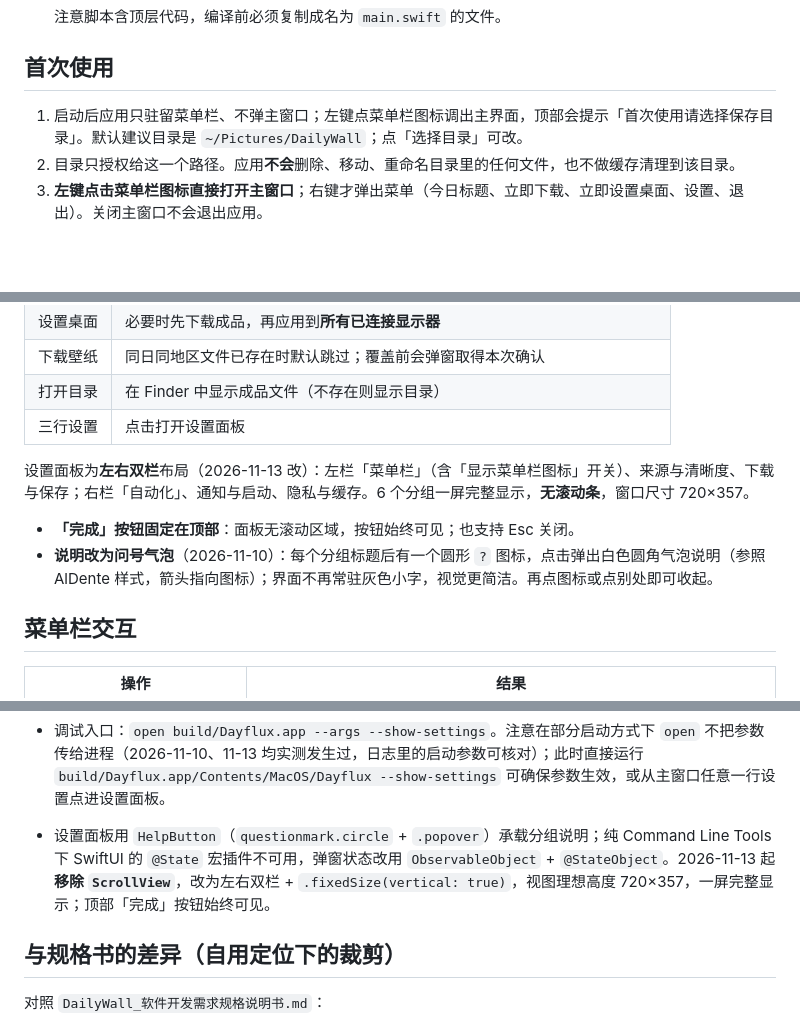
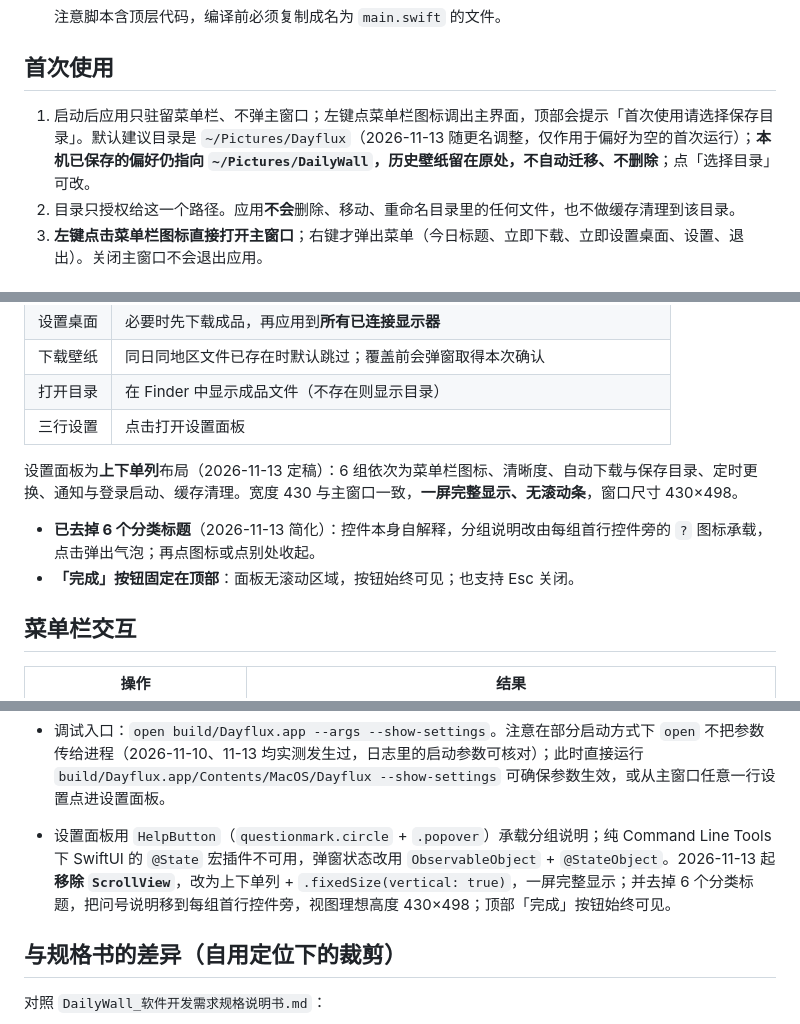
Before and after one commit to kingdocs/dayflux, a Markdown page: README.md, 3 parts joined by grey strips. Drawn GitHub-style; blank space fills up the shorter version.

Commit message:
refactor: 设置面板改回单列无滚动、去分类标题；默认壁纸目录改 Dayflux

```diff
--- a/README.md
+++ b/README.md
@@ -64,7 +64,7 @@
 
 ## 首次使用
 
-1. 启动后应用只驻留菜单栏、不弹主窗口；左键点菜单栏图标调出主界面，顶部会提示「首次使用请选择保存目录」。默认建议目录是 `~/Pictures/DailyWall`；点「选择目录」可改。
+1. 启动后应用只驻留菜单栏、不弹主窗口；左键点菜单栏图标调出主界面，顶部会提示「首次使用请选择保存目录」。默认建议目录是 `~/Pictures/Dayflux`（2026-11-13 随更名调整，仅作用于偏好为空的首次运行）；**本机已保存的偏好仍指向 `~/Pictures/DailyWall`，历史壁纸留在原处，不自动迁移、不删除**；点「选择目录」可改。
 2. 目录只授权给这一个路径。应用**不会**删除、移动、重命名目录里的任何文件，也不做缓存清理到该目录。
 3. **左键点击菜单栏图标直接打开主窗口**；右键才弹出菜单（今日标题、立即下载、立即设置桌面、设置、退出）。关闭主窗口不会退出应用。
 
@@ -80,10 +80,10 @@
 | 打开目录 | 在 Finder 中显示成品文件（不存在则显示目录） |
 | 三行设置 | 点击打开设置面板 |
 
-设置面板为**左右双栏**布局（2026-11-13 改）：左栏「菜单栏」（含「显示菜单栏图标」开关）、来源与清晰度、下载与保存；右栏「自动化」、通知与启动、隐私与缓存。6 个分组一屏完整显示，**无滚动条**，窗口尺寸 720×357。
+设置面板为**上下单列**布局（2026-11-13 定稿）：6 组依次为菜单栏图标、清晰度、自动下载与保存目录、定时更换、通知与登录启动、缓存清理。宽度 430 与主窗口一致，**一屏完整显示、无滚动条**，窗口尺寸 430×498。
 
+- **已去掉 6 个分类标题**（2026-11-13 简化）：控件本身自解释，分组说明改由每组首行控件旁的 `?` 图标承载，点击弹出气泡；再点图标或点别处收起。
 - **「完成」按钮固定在顶部**：面板无滚动区域，按钮始终可见；也支持 Esc 关闭。
-- **说明改为问号气泡**（2026-11-10）：每个分组标题后有一个圆形 `?` 图标，点击弹出白色圆角气泡说明（参照 AlDente 样式，箭头指向图标）；界面不再常驻灰色小字，视觉更简洁。再点图标或点别处即可收起。
 
 ## 菜单栏交互
 
@@ -156,7 +156,7 @@
 
 - 界面截图：**`tools/main-window.png`（当前主界面，含版本页脚与「清洁键盘」按钮，已入库供本文档展示）**、`tools/preview_final.png`（早期主窗口，真实 Bing 当日图）、`tools/settings_v3.png`（旧版单栏设置面板：顶部完成按钮 + 问号图标，无常驻小字）、`tools/settings_help_popover.png`（点击问号弹出的说明气泡）、`tools/settings_menubar_toggle.png`（含「菜单栏」分组的旧版设置面板）。
 - 调试入口：`open build/Dayflux.app --args --show-settings`。注意在部分启动方式下 `open` 不把参数传给进程（2026-11-10、11-13 均实测发生过，日志里的启动参数可核对）；此时直接运行 `build/Dayflux.app/Contents/MacOS/Dayflux --show-settings` 可确保参数生效，或从主窗口任意一行设置点进设置面板。
-- 设置面板用 `HelpButton`（`questionmark.circle` + `.popover`）承载分组说明；纯 Command Line Tools 下 SwiftUI 的 `@State` 宏插件不可用，弹窗状态改用 `ObservableObject` + `@StateObject`。2026-11-13 起**移除 `ScrollView`**，改为左右双栏 + `.fixedSize(vertical: true)`，视图理想高度 720×357，一屏完整显示；顶部「完成」按钮始终可见。
+- 设置面板用 `HelpButton`（`questionmark.circle` + `.popover`）承载分组说明；纯 Command Line Tools 下 SwiftUI 的 `@State` 宏插件不可用，弹窗状态改用 `ObservableObject` + `@StateObject`。2026-11-13 起**移除 `ScrollView`**，改为上下单列 + `.fixedSize(vertical: true)`，一屏完整显示；并去掉 6 个分类标题，把问号说明移到每组首行控件旁，视图理想高度 430×498；顶部「完成」按钮始终可见。
 
 ## 与规格书的差异（自用定位下的裁剪）
 
```
Also changed, not shown: other parts of README.md (+2 -2 lines), tools/main-window.png, 3 other files.
